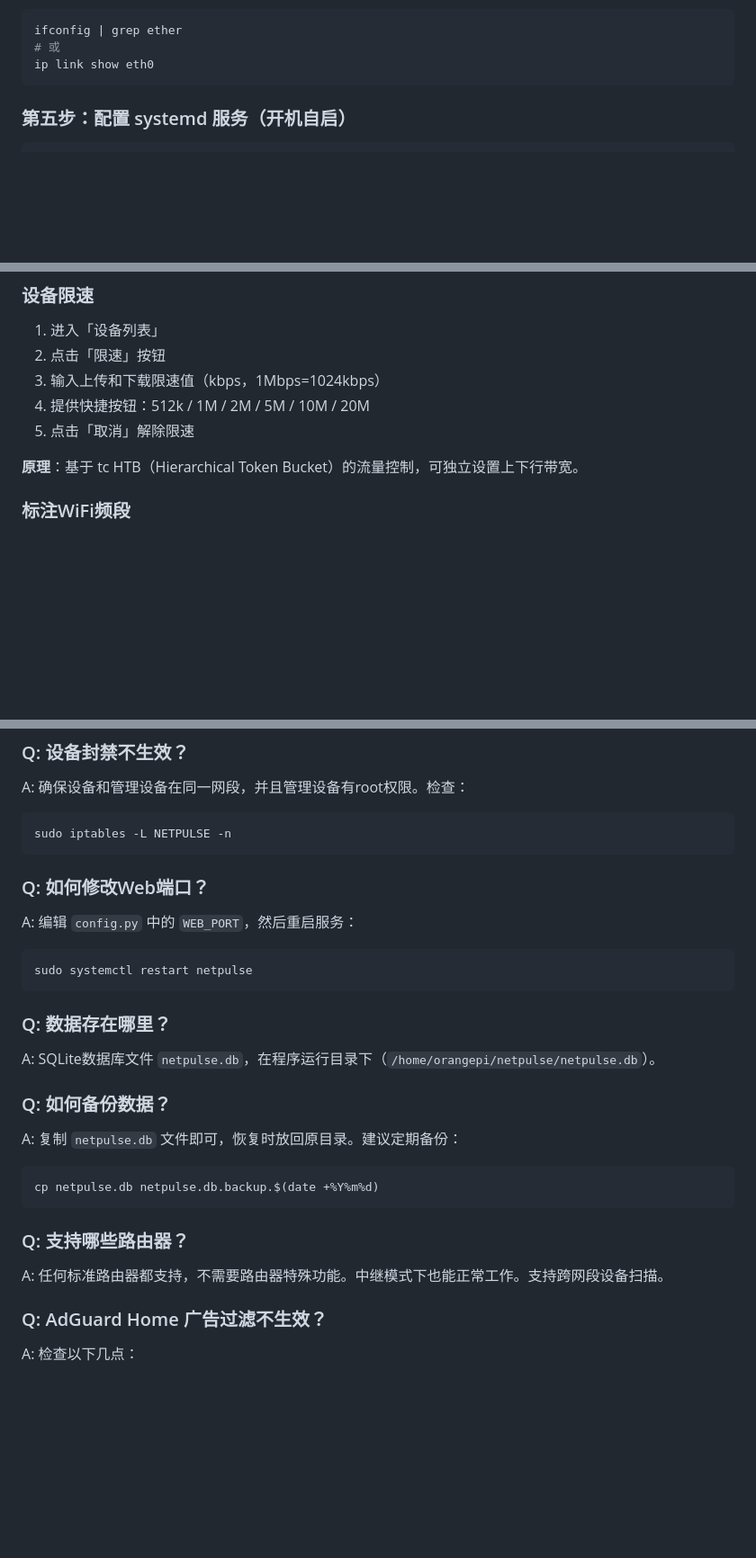
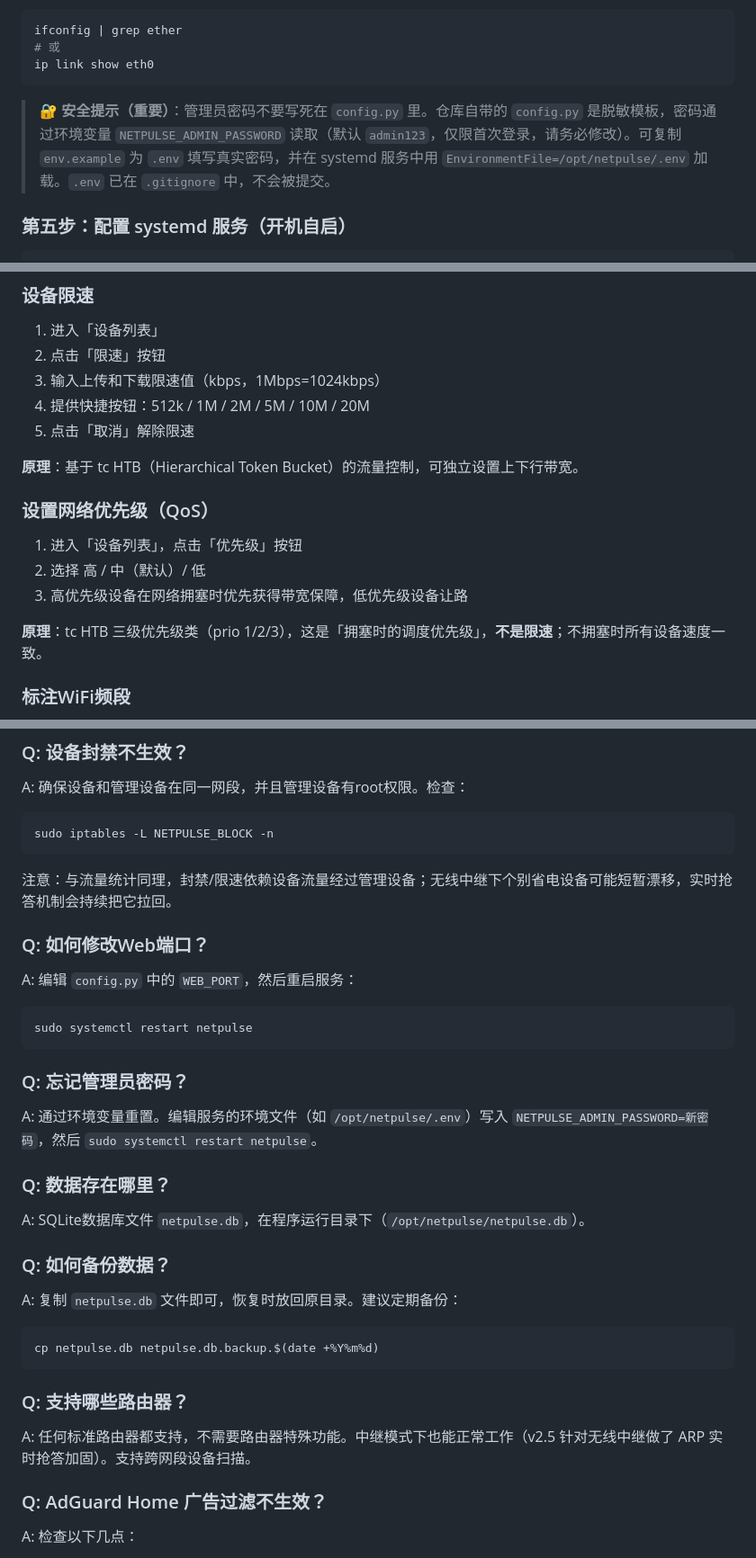
Before and after one commit to WU-AetherCore/NetPulse, a Markdown page: README.md, 3 parts joined by grey strips. Shown at 90% size. GitHub-like rendering; blank space fills up the shorter version.

````diff
--- a/README.md
+++ b/README.md
@@ -191,6 +196,8 @@ ifconfig | grep ether
 # 或
 ip link show eth0
 ```
+
+> 🔐 **安全提示（重要）**：管理员密码不要写死在 `config.py` 里。仓库自带的 `config.py` 是脱敏模板，密码通过环境变量 `NETPULSE_ADMIN_PASSWORD` 读取（默认 `admin123`，仅限首次登录，请务必修改）。可复制 `env.example` 为 `.env` 填写真实密码，并在 systemd 服务中用 `EnvironmentFile=/opt/netpulse/.env` 加载。`.env` 已在 `.gitignore` 中，不会被提交。
 
 ### 第五步：配置 systemd 服务（开机自启）
 
@@ -481,6 +490,14 @@ NetPulse 需要设备流量经过管理设备才能统计流量。有两种方
 5. 点击「取消」解除限速
 
 **原理**：基于 tc HTB（Hierarchical Token Bucket）的流量控制，可独立设置上下行带宽。
+
+### 设置网络优先级（QoS）
+
+1. 进入「设备列表」，点击「优先级」按钮
+2. 选择 高 / 中（默认）/ 低
+3. 高优先级设备在网络拥塞时优先获得带宽保障，低优先级设备让路
+
+**原理**：tc HTB 三级优先级类（prio 1/2/3），这是「拥塞时的调度优先级」，**不是限速**；不拥塞时所有设备速度一致。
 
 ### 标注WiFi频段
 
@@ -679,8 +709,9 @@ sudo journalctl -u netpulse -f
 ### Q: 设备封禁不生效？
 A: 确保设备和管理设备在同一网段，并且管理设备有root权限。检查：
 ```bash
-sudo iptables -L NETPULSE -n
+sudo iptables -L NETPULSE_BLOCK -n
 ```
+注意：与流量统计同理，封禁/限速依赖设备流量经过管理设备；无线中继下个别省电设备可能短暂漂移，实时抢答机制会持续把它拉回。
 
 ### Q: 如何修改Web端口？
 A: 编辑 `config.py` 中的 `WEB_PORT`，然后重启服务：
@@ -688,8 +719,11 @@ A: 编辑 `config.py` 中的 `WEB_PORT`，然后重启服务：
 sudo systemctl restart netpulse
 ```
 
+### Q: 忘记管理员密码？
+A: 通过环境变量重置。编辑服务的环境文件（如 `/opt/netpulse/.env`）写入 `NETPULSE_ADMIN_PASSWORD=新密码`，然后 `sudo systemctl restart netpulse`。
+
 ### Q: 数据存在哪里？
-A: SQLite数据库文件 `netpulse.db`，在程序运行目录下（`/home/orangepi/netpulse/netpulse.db`）。
+A: SQLite数据库文件 `netpulse.db`，在程序运行目录下（`/opt/netpulse/netpulse.db`）。
 
 ### Q: 如何备份数据？
 A: 复制 `netpulse.db` 文件即可，恢复时放回原目录。建议定期备份：
@@ -698,7 +732,7 @@ cp netpulse.db netpulse.db.backup.$(date +%Y%m%d)
 ```
 
 ### Q: 支持哪些路由器？
-A: 任何标准路由器都支持，不需要路由器特殊功能。中继模式下也能正常工作。支持跨网段设备扫描。
+A: 任何标准路由器都支持，不需要路由器特殊功能。中继模式下也能正常工作（v2.5 针对无线中继做了 ARP 实时抢答加固）。支持跨网段设备扫描。
 
 ### Q: AdGuard Home 广告过滤不生效？
 A: 检查以下几点：
````
Also changed, not shown: other parts of README.md (+55 -25 lines).
